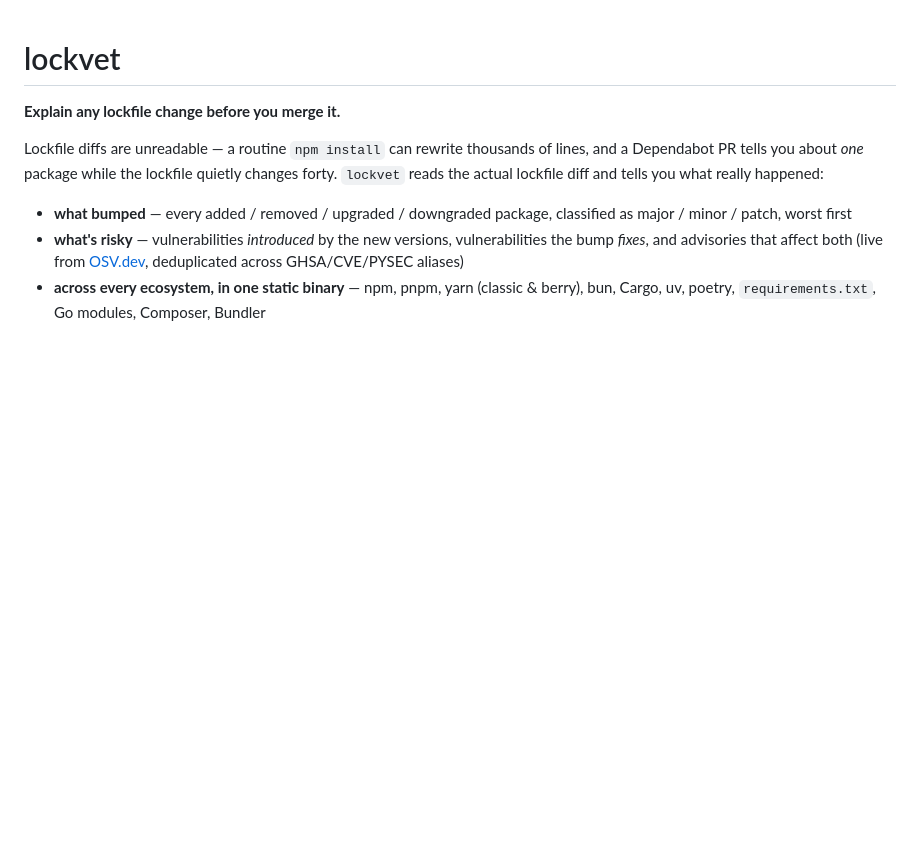
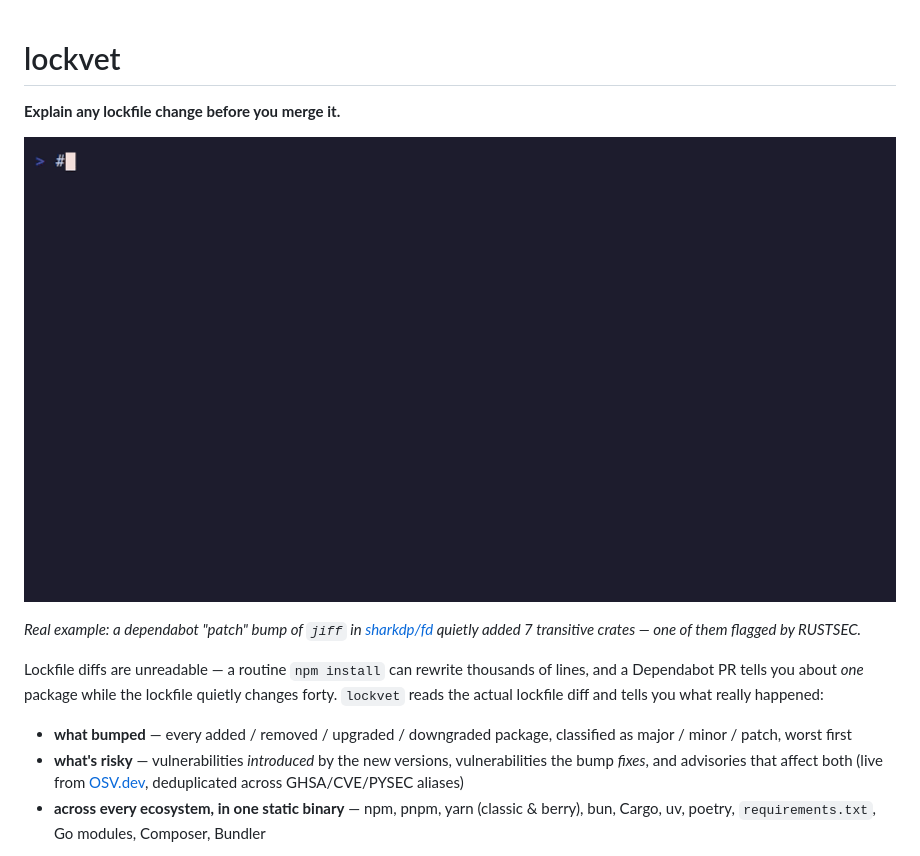
Before and after one commit to matteo-sung/lockvet, a Markdown page: README.md, the part around the change. GitHub-like rendering; pictures changed too: docs/demo.gif (added); blank space fills up the shorter version.

Commit message:
docs: add demo GIF (real RUSTSEC catch in sharkdp/fd history) + vhs tape

```diff
--- a/README.md
+++ b/README.md
@@ -1,6 +1,11 @@
 # lockvet
 
 **Explain any lockfile change before you merge it.**
+
+![lockvet catching a RUSTSEC advisory hidden in a routine dependabot patch bump](docs/demo.gif)
+
+*Real example: a dependabot "patch" bump of `jiff` in [sharkdp/fd](https://github.com/sharkdp/fd)
+quietly added 7 transitive crates — one of them flagged by RUSTSEC.*
 
 Lockfile diffs are unreadable — a routine `npm install` can rewrite thousands
 of lines, and a Dependabot PR tells you about *one* package while the lockfile
```
Also changed, not shown: 1 other file.
